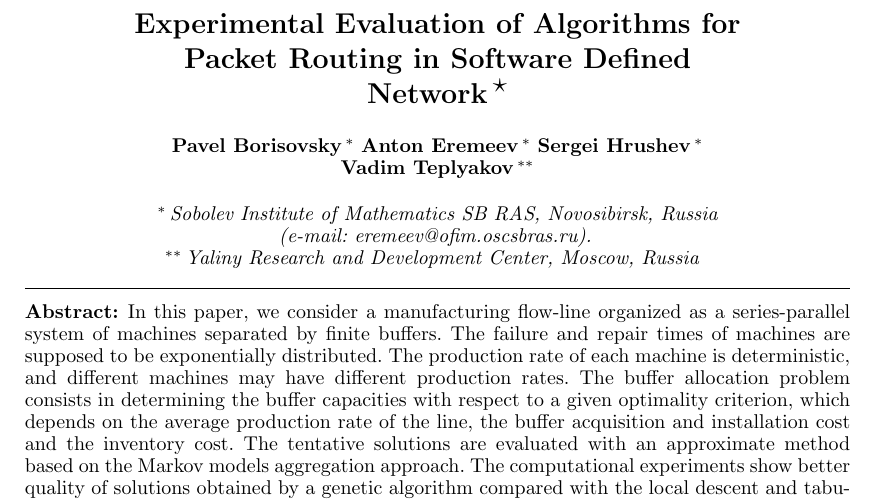
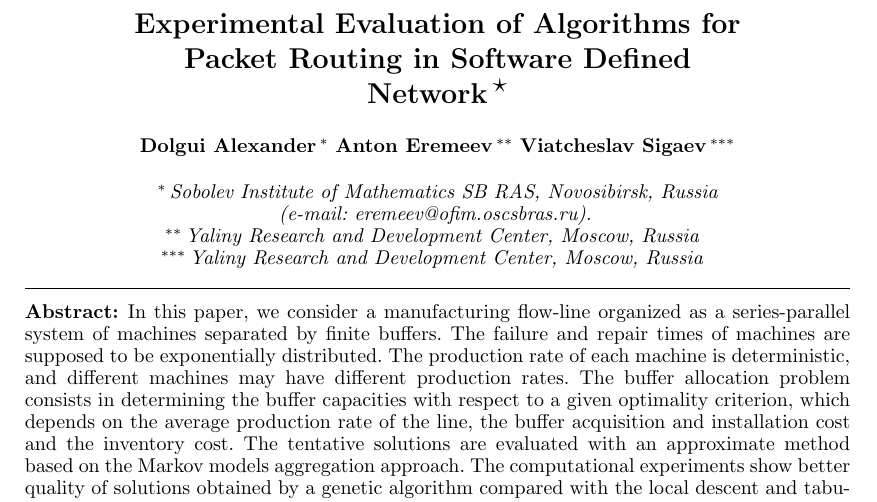
Before and after one commit to sigvs/Proth2022, a LaTeX problem sheet (example.tex): part of page 1 of 6, cut so that both start at the same text. Compiled offline with pdfLaTeX.

Commit message:
First change

```diff
--- a/example.tex
+++ b/example.tex
@@ -19,15 +19,14 @@
 
 \thanks[footnoteinfo]{The research is supported by Russian Science Foundation  grant~21-41-09017.}
 
-\author[First]{Pavel Borisovsky}
-\author[First]{Anton Eremeev}
-\author[First]{Sergei Hrushev}
-\author[Second]{Vadim Teplyakov}
+\author[First]{Dolgui Alexander}
+\author[Second]{Anton Eremeev}
+\author[Third]{Viatcheslav Sigaev}
 
 \address[First]{Sobolev Institute of Mathematics SB RAS, Novosibirsk, Russia
 (e-mail: eremeev@ofim.oscsbras.ru).}
 \address[Second]{Yaliny Research and Development Center,  Moscow, Russia }
-
+\address[Third]{Yaliny Research and Development Center,  Moscow, Russia }
 
 
 \begin{abstract}                % Abstract of not more than 250 words.
```
